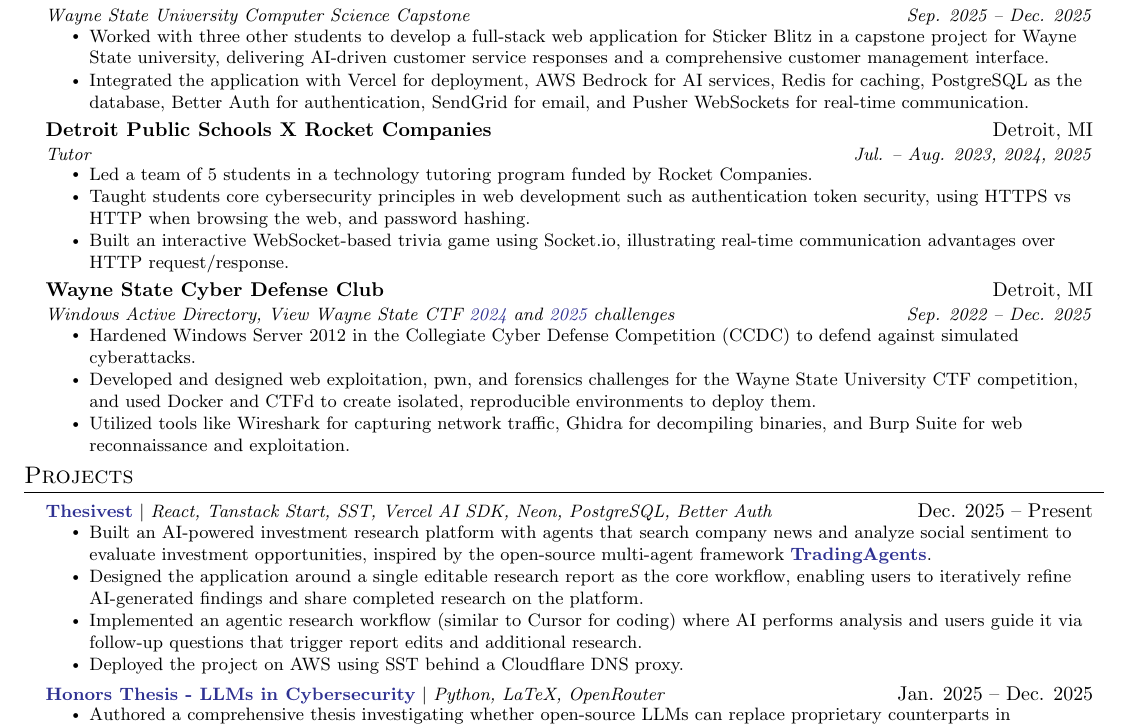
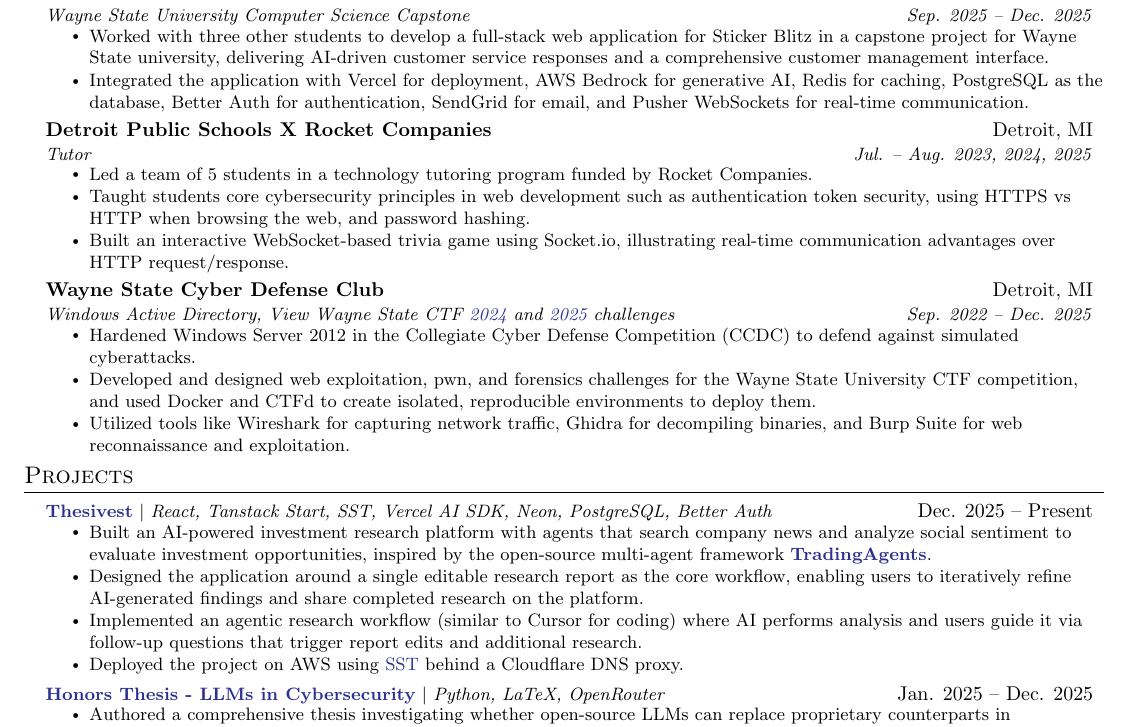
Before and after one commit to SebastianNewberry/Resume, a LaTeX CV (Resume_Sebastian_Newberry.tex): part of the page, cut so that both start at the same text. Compiled offline with pdfLaTeX.

Commit message:
updated Resume

```diff
--- a/Resume_Sebastian_Newberry.tex
+++ b/Resume_Sebastian_Newberry.tex
@@ -146,7 +146,7 @@
       {Wayne State University Computer Science Capstone}{Sep. 2025 -- Dec. 2025}
       \resumeItemListStart
         \resumeItem{Worked with three other students to develop a full-stack web application for Sticker Blitz in a capstone project for Wayne State university, delivering AI-driven customer service responses and a comprehensive customer management interface.}
-        \resumeItem{Integrated the application with Vercel for deployment, AWS Bedrock for AI services, Redis for caching, PostgreSQL as the database, Better Auth for authentication, SendGrid for email, and Pusher WebSockets for real-time communication.}
+        \resumeItem{Integrated the application with Vercel for deployment, AWS Bedrock for generative AI, Redis for caching, PostgreSQL as the database, Better Auth for authentication, SendGrid for email, and Pusher WebSockets for real-time communication.}
       \resumeItemListEnd
 
     \resumeSubheading
@@ -192,7 +192,7 @@
             \resumeItem{Built an AI-powered investment research platform with agents that search company news and analyze social sentiment to evaluate investment opportunities, inspired by the open-source multi-agent framework \href{https://github.com/tauricresearch/tradingagents}{\color{Blue}\textbf{TradingAgents}}.}
             \resumeItem{Designed the application around a single editable research report as the core workflow, enabling users to iteratively refine AI-generated findings and share completed research on the platform.}
             \resumeItem{Implemented an agentic research workflow (similar to Cursor for coding) where AI performs analysis and users guide it via follow-up questions that trigger report edits and additional research.}
-            \resumeItem{Deployed the project on AWS using SST behind a Cloudflare DNS proxy.}
+            \resumeItem{Deployed the project on AWS using \href{https://sst.dev}{\color{Blue}SST} behind a Cloudflare DNS proxy.}
           \resumeItemListEnd
       \resumeProjectHeading
           {\href{https://github.com/SebastianNewberry/Honors_Thesis/blob/main/thesis.pdf}{\color{Blue}\textbf{Honors Thesis - LLMs in Cybersecurity}} $|$ \emph{Python, LaTeX, OpenRouter}}{Jan. 2025 -- Dec. 2025}
```
Also changed, not shown: Resume_Sebastian_Newberry.pdf.
